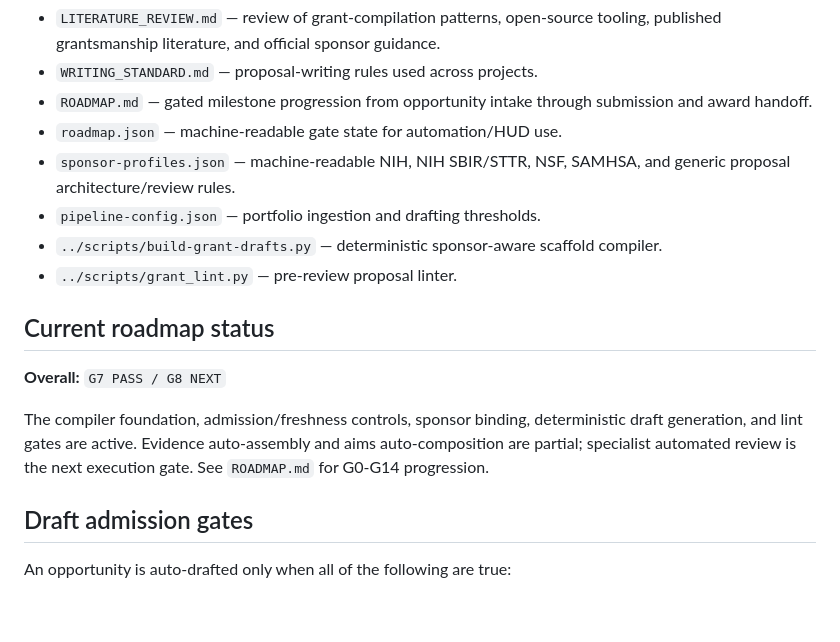
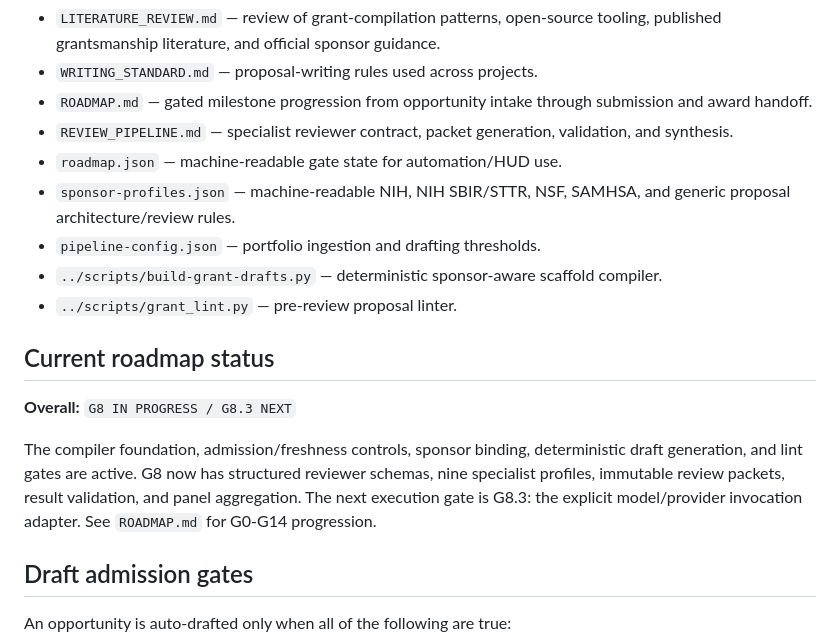
Before and after one commit to pskeffington/Best-Practices-Git, a Markdown page: grants/README.md, the part around the change. GitHub-like rendering; blank space fills up the shorter version.

Commit message:
docs: expose G8 specialist review progression

```diff
--- a/grants/README.md
+++ b/grants/README.md
@@ -18,6 +18,7 @@ Core controls:
 - `LITERATURE_REVIEW.md` — review of grant-compilation patterns, open-source tooling, published grantsmanship literature, and official sponsor guidance.
 - `WRITING_STANDARD.md` — proposal-writing rules used across projects.
 - `ROADMAP.md` — gated milestone progression from opportunity intake through submission and award handoff.
+- `REVIEW_PIPELINE.md` — specialist reviewer contract, packet generation, validation, and synthesis.
 - `roadmap.json` — machine-readable gate state for automation/HUD use.
 - `sponsor-profiles.json` — machine-readable NIH, NIH SBIR/STTR, NSF, SAMHSA, and generic proposal architecture/review rules.
 - `pipeline-config.json` — portfolio ingestion and drafting thresholds.
@@ -26,9 +27,9 @@ Core controls:
 
 ## Current roadmap status
 
-**Overall:** `G7 PASS / G8 NEXT`
+**Overall:** `G8 IN PROGRESS / G8.3 NEXT`
 
-The compiler foundation, admission/freshness controls, sponsor binding, deterministic draft generation, and lint gates are active. Evidence auto-assembly and aims auto-composition are partial; specialist automated review is the next execution gate. See `ROADMAP.md` for G0-G14 progression.
+The compiler foundation, admission/freshness controls, sponsor binding, deterministic draft generation, and lint gates are active. G8 now has structured reviewer schemas, nine specialist profiles, immutable review packets, result validation, and panel aggregation. The next execution gate is G8.3: the explicit model/provider invocation adapter. See `ROADMAP.md` for G0-G14 progression.
 
 ## Draft admission gates
 
```
